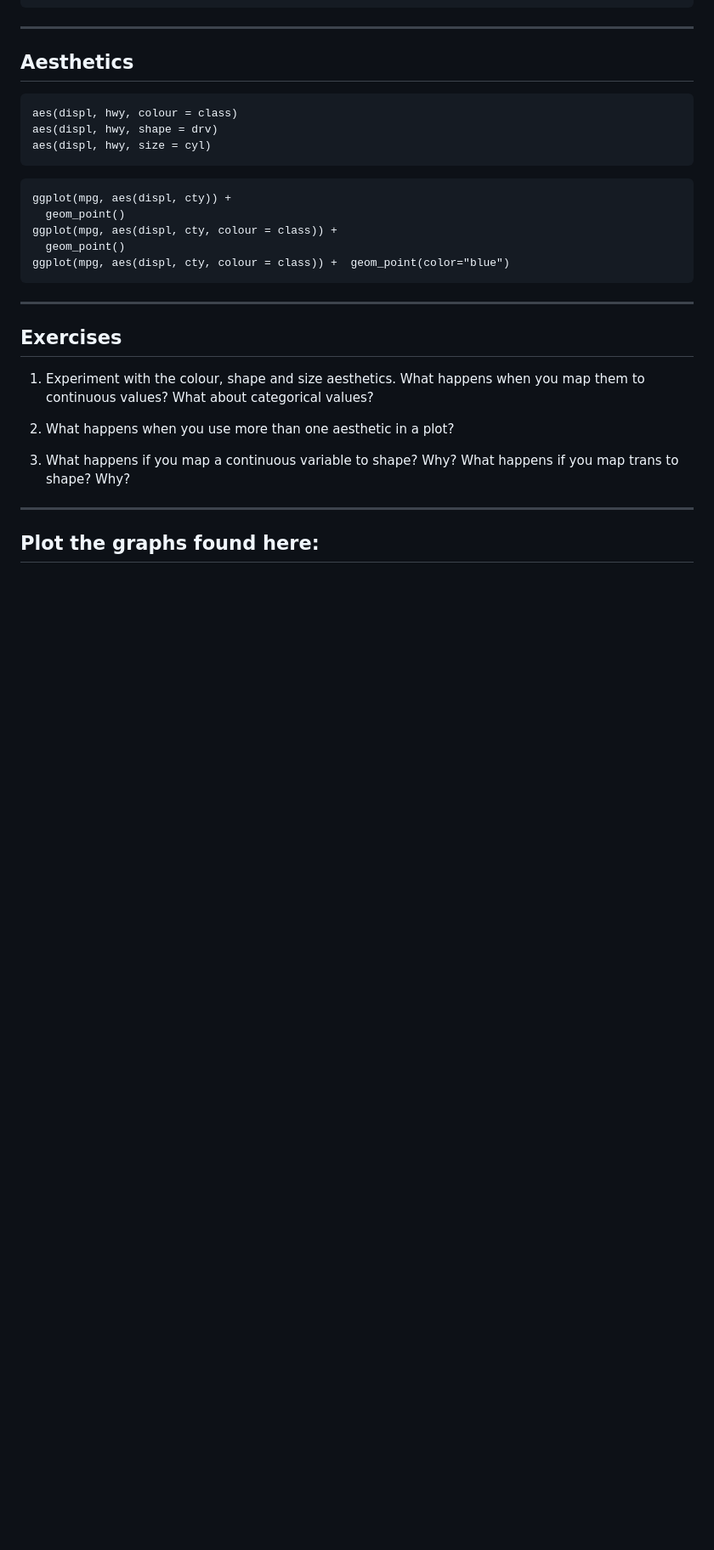
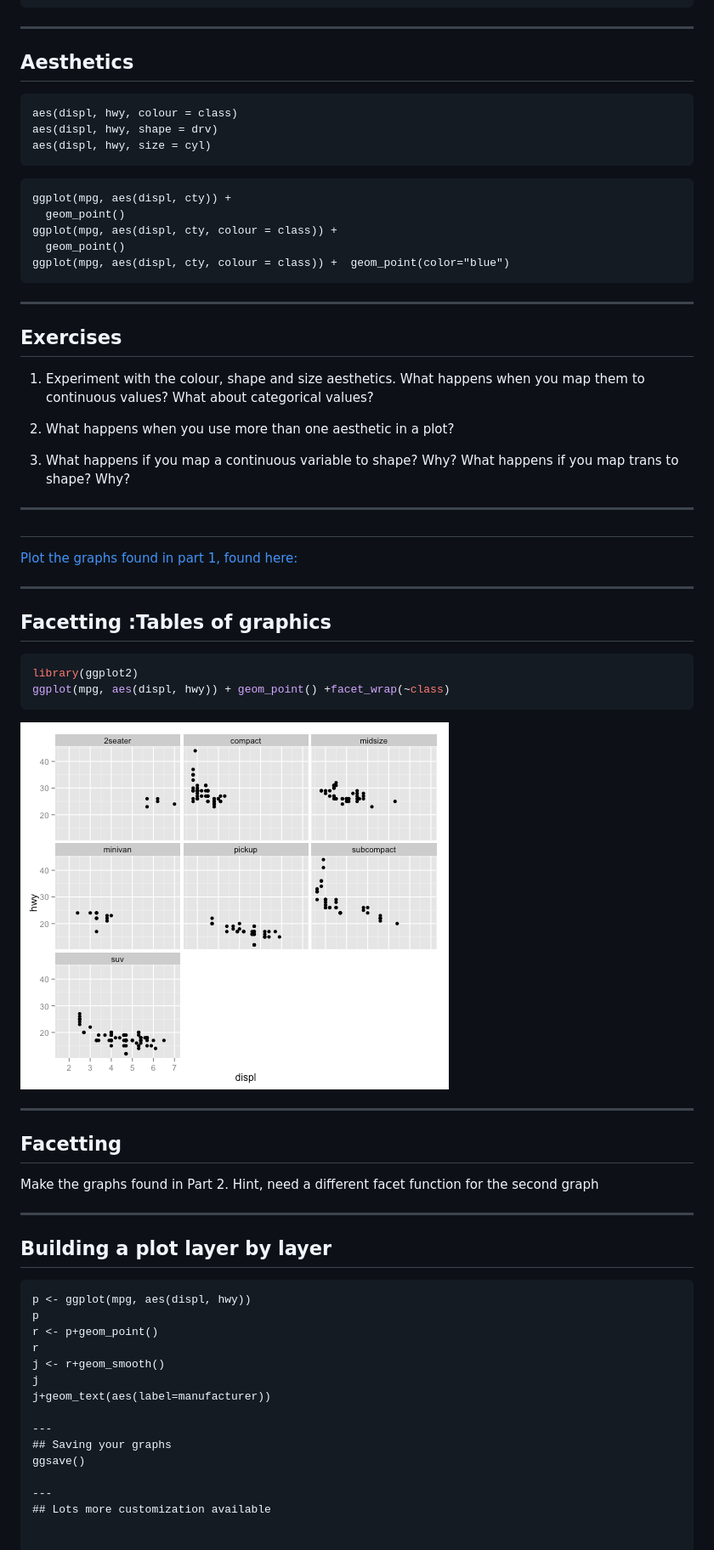
Before and after one commit to ylelkes/R_wav, a Markdown page: Week2-a/Untitled.md, the part around the change printed below. Shown: that part at 85% size. GitHub-like rendering; pictures changed too: Week2-a/assets/fig/unnamed-chunk-1-1.png (added); blank space fills up the shorter version.

````diff
--- a/Week2-a/Untitled.md
+++ b/Week2-a/Untitled.md
@@ -241,4 +239,38 @@ ggplot(mpg, aes(displ, cty, colour = class)) +  geom_point(color="blue")
 3. What happens if you map a continuous variable to shape? Why? What happens if you map trans to shape? Why?
 
 ---
-## Plot the graphs found here:
+##
+[Plot the graphs found in part 1, found here:](https://github.com/ylelkes/R_wav/blob/master/Week2-a/makethesegraphs.pdf)
+
+---
+## Facetting :Tables of graphics
+
+
+```r
+library(ggplot2)
+ggplot(mpg, aes(displ, hwy)) + geom_point() +facet_wrap(~class)
+```
+
+![plot of chunk unnamed-chunk-1](assets/fig/unnamed-chunk-1-1.png)
+
+---
+## Facetting
+Make the graphs found in Part 2. Hint, need a different facet function for the second graph
+
+---
+## Building a plot layer by layer
+```
+p <- ggplot(mpg, aes(displ, hwy))
+p
+r <- p+geom_point()
+r
+j <- r+geom_smooth()
+j
+j+geom_text(aes(label=manufacturer))
+
+---
+## Saving your graphs
+ggsave()
+
+---
+## Lots more customization available
````
Also changed, not shown: other parts of Week2-a/Untitled.md (+69 -71 lines), Week2-a/assets/fig/unnamed-chunk-2-1.png (added), 8 other files.
